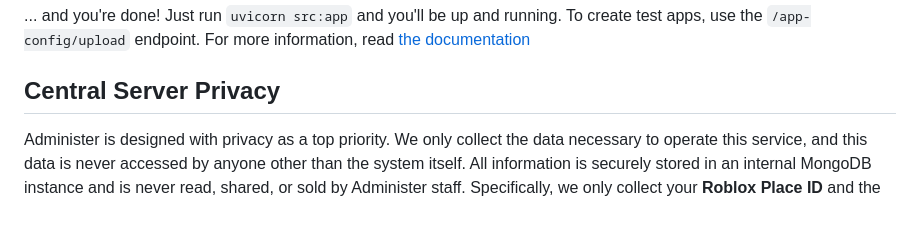
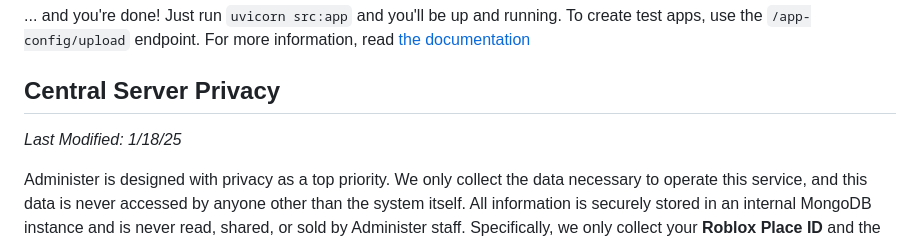
Before and after one commit to pyxfluff/AdministerAppServer, a Markdown page: README.md, the part around the change. Drawn GitHub-style; blank space fills up the shorter version.

Commit message:
add date

```diff
--- a/README.md
+++ b/README.md
@@ -26,6 +26,8 @@ We are working on improvements to this system (installation script, central conf
 ... and you're done! Just run `uvicorn src:app` and you'll be up and running. To create test apps, use the `/app-config/upload` endpoint. For more information, read [the documentation]()
 
 ## Central Server Privacy
+
+*Last Modified: 1/18/25*
 
 Administer is designed with privacy as a top priority. We only collect the data necessary to operate this service, and this data is never accessed by anyone other than the system itself. All information is securely stored in an internal MongoDB instance and is never read, shared, or sold by Administer staff. Specifically, we only collect your **Roblox Place ID** and the apps you install to ensure safety for the rating system.
 
```
